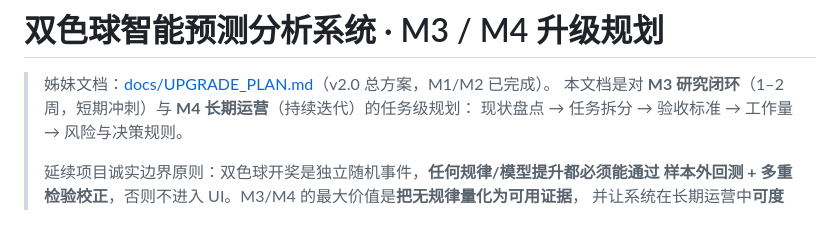
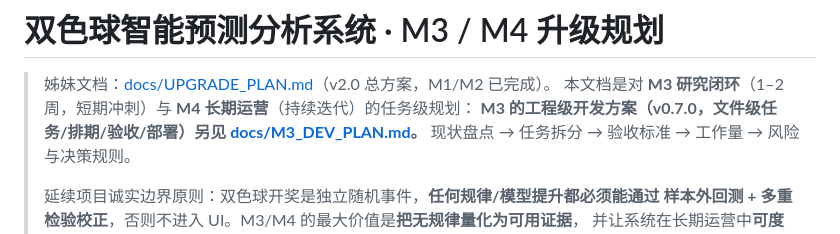
Before and after one commit to LJQ-HUB-cmyk/ssqyuce, a Markdown page: docs/M3_M4_PLAN.md, the part around the change. Drawn GitHub-style.

Commit message:
docs: 新增 M3 版本开发方案(v0.7.0)，与 UPGRADE_PLAN/M3_M4_PLAN 交叉链接

```diff
--- a/docs/M3_M4_PLAN.md
+++ b/docs/M3_M4_PLAN.md
@@ -2,6 +2,7 @@
 
 > 姊妹文档：[docs/UPGRADE_PLAN.md](UPGRADE_PLAN.md)（v2.0 总方案，M1/M2 已完成）。
 > 本文档是对 **M3 研究闭环**（1–2 周，短期冲刺）与 **M4 长期运营**（持续迭代）的任务级规划：
+> **M3 的工程级开发方案（v0.7.0，文件级任务/排期/验收/部署）另见 [docs/M3_DEV_PLAN.md](M3_DEV_PLAN.md)。**
 > 现状盘点 → 任务拆分 → 验收标准 → 工作量 → 风险与决策规则。
 >
 > 延续项目诚实边界原则：双色球开奖是独立随机事件，**任何规律/模型提升都必须能通过
```
Also changed, not shown: docs/M3_DEV_PLAN.md (added, +223 -0 lines), docs/UPGRADE_PLAN.md (+1 -1 lines).
